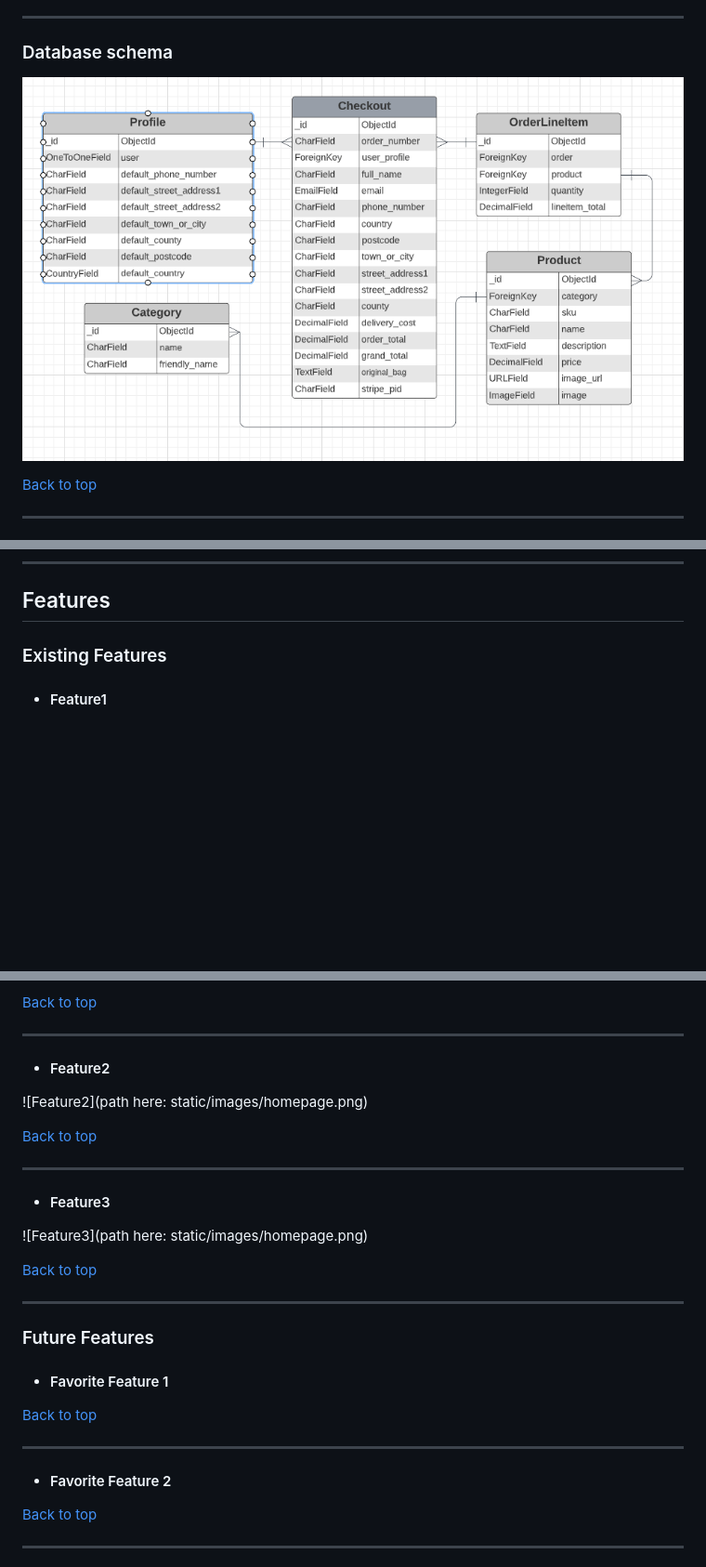
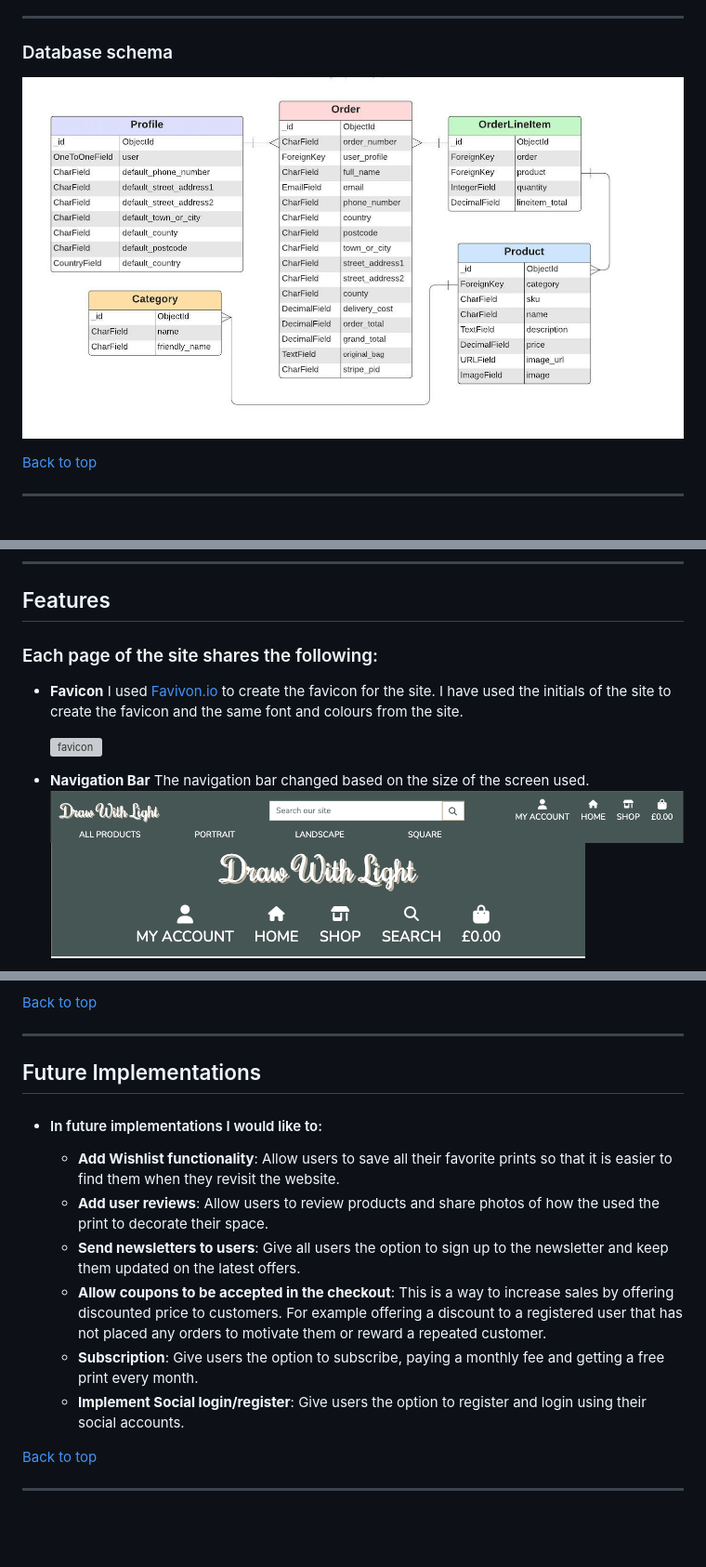
Before and after one commit to Code-Institute-Submissions/mariamar95-ms4_FebResub, a Markdown page: README.md, 3 parts joined by grey strips. Shown: that part at 93% size. Drawn GitHub-style; pictures changed too: documentation/db.png, documentation/nav-bar-mobile.png (added), documentation/nav-bar.png (added); blank space fills up the shorter version; grey boxes are pictures that could not be loaded.

Commit message:
documented features on README file

```diff
--- a/README.md
+++ b/README.md
@@ -111,7 +111,13 @@ I ended up only using the green colours with white to create contrast and make a
 
 ## Features
 
-### Existing Features
+### Each page of the site shares the following:
+  -  **Favicon**
+     I used [Favivon.io](https://favicon.io/) to create the favicon for the site. I have used the initials of the site to create the favicon and the same font and colours from the site.
 
-- #### Feature1
+      ![favicon](static/favicon/favicon-32x32.png)
+  -  **Navigation Bar**
+      The navigation bar changed based on the size of the screen used.
+      ![nav-bar](documentation/nav-bar.png)
+      ![mobile nav bar](documentation/nav-bar-mobile.png)
 
@@ -121,31 +127,14 @@ I ended up only using the green colours with white to create contrast and make a
 
 ---
 
-- #### Feature2
-
-![Feature2](path here: static/images/homepage.png)
-
-[Back to top](#Table-of-contents)
-
----
-
-- #### Feature3
-
-![Feature3](path here: static/images/homepage.png)
-
-[Back to top](#Table-of-contents)
-
----
-
-### Future Features
-
-- #### Favorite Feature 1
-
-[Back to top](#Table-of-contents)
-
----
-
-- #### Favorite Feature 2
+## Future Implementations
+- #### In future implementations I would like to:
+  - **Add Wishlist functionality**: Allow users to save all their favorite prints so that it is easier to find them when they revisit the website.
+  - **Add user reviews**: Allow users to review products and share photos of how the used the print to decorate their space.
+  - **Send newsletters to users**: Give all users the option to sign up to the newsletter and keep them updated on the latest offers.
+  - **Allow coupons to be accepted in the checkout**: This is a way to increase sales by offering discounted price to customers. For example offering a discount to a registered user that has not placed any orders to motivate them or reward a repeated customer.
+  - **Subscription**: Give users the option to subscribe, paying a monthly fee and getting a free print every month.
+  - **Implement Social login/register**: Give users the option to register and login using their social accounts.
 
 [Back to top](#Table-of-contents)
 
```
Also changed, not shown: other parts of README.md (+4 -4 lines).
